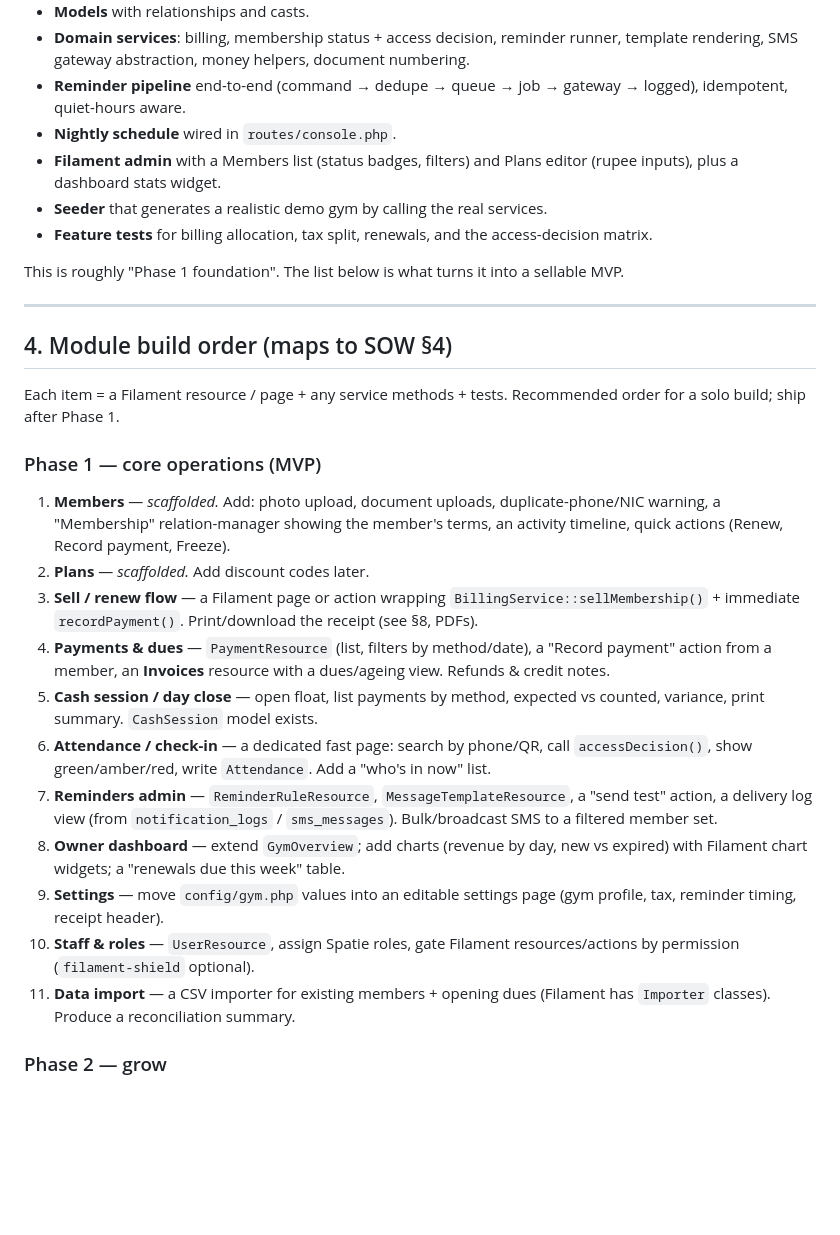
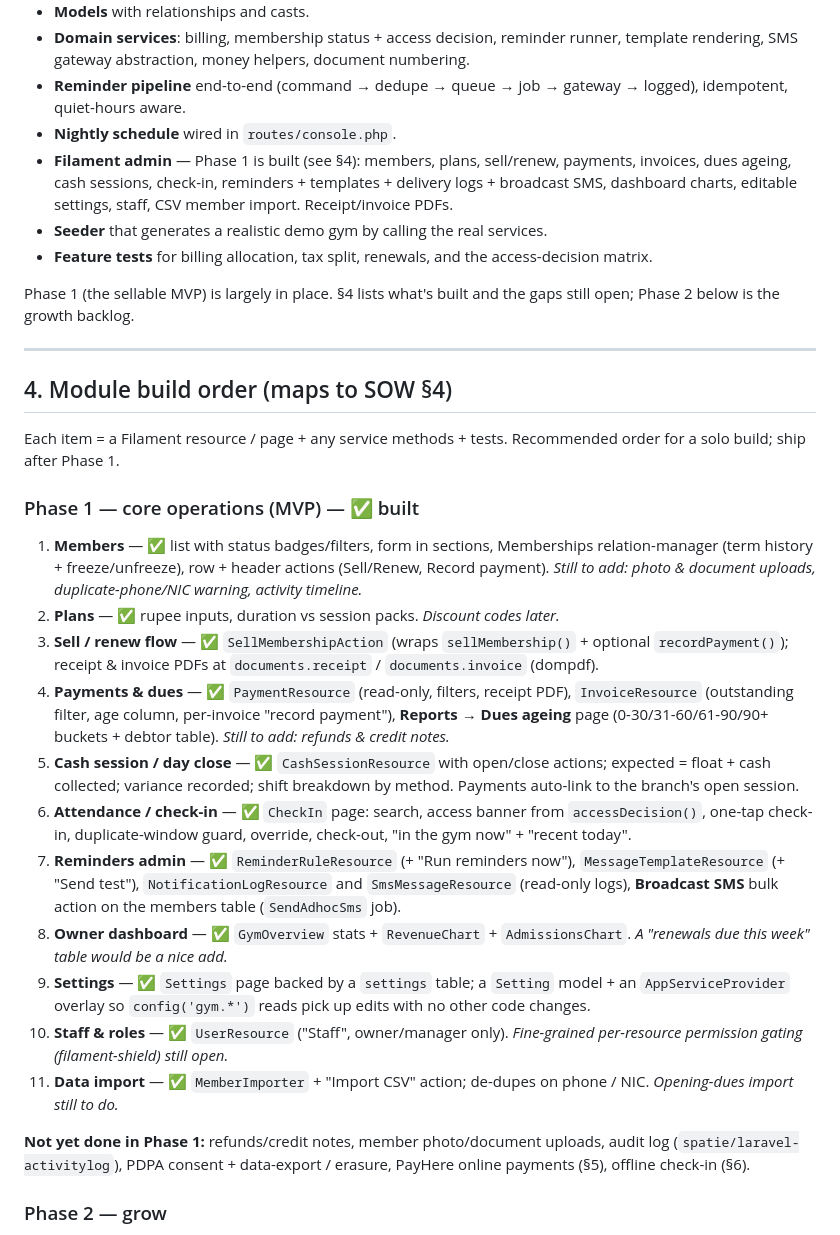
Before and after one commit to zahriqudsi/gym-app-laravel, a Markdown page: docs/BUILD_PLAN.md, the part around the change. GitHub-like rendering; blank space fills up the shorter version.

Commit message:
docs: mark Phase 1 (MVP) as built in BUILD_PLAN
Co-Authored-By: Claude Sonnet 5 <noreply@anthropic.com>

```diff
--- a/docs/BUILD_PLAN.md
+++ b/docs/BUILD_PLAN.md
@@ -92,14 +92,16 @@ backend/
 - **Reminder pipeline** end-to-end (command → dedupe → queue → job → gateway →
   logged), idempotent, quiet-hours aware.
 - **Nightly schedule** wired in `routes/console.php`.
-- **Filament admin** with a Members list (status badges, filters) and Plans
-  editor (rupee inputs), plus a dashboard stats widget.
+- **Filament admin** — Phase 1 is built (see §4): members, plans, sell/renew,
+  payments, invoices, dues ageing, cash sessions, check-in, reminders +
+  templates + delivery logs + broadcast SMS, dashboard charts, editable
+  settings, staff, CSV member import. Receipt/invoice PDFs.
 - **Seeder** that generates a realistic demo gym by calling the real services.
 - **Feature tests** for billing allocation, tax split, renewals, and the
   access-decision matrix.
 
-This is roughly "Phase 1 foundation". The list below is what turns it into a
-sellable MVP.
+Phase 1 (the sellable MVP) is largely in place. §4 lists what's built and the
+gaps still open; Phase 2 below is the growth backlog.
 
 ---
 
@@ -108,35 +110,43 @@ sellable MVP.
 Each item = a Filament resource / page + any service methods + tests.
 Recommended order for a solo build; ship after Phase 1.
 
-### Phase 1 — core operations (MVP)
+### Phase 1 — core operations (MVP) — ✅ built
 
-1. **Members** — *scaffolded.* Add: photo upload, document uploads,
-   duplicate-phone/NIC warning, a "Membership" relation-manager showing the
-   member's terms, an activity timeline, quick actions (Renew, Record payment,
-   Freeze).
-2. **Plans** — *scaffolded.* Add discount codes later.
-3. **Sell / renew flow** — a Filament page or action wrapping
-   `BillingService::sellMembership()` + immediate `recordPayment()`.
-   Print/download the receipt (see §8, PDFs).
-4. **Payments & dues** — `PaymentResource` (list, filters by method/date),
-   a "Record payment" action from a member, an **Invoices** resource with a
-   dues/ageing view. Refunds & credit notes.
-5. **Cash session / day close** — open float, list payments by method,
-   expected vs counted, variance, print summary. `CashSession` model exists.
-6. **Attendance / check-in** — a dedicated fast page: search by phone/QR,
-   call `accessDecision()`, show green/amber/red, write `Attendance`.
-   Add a "who's in now" list.
-7. **Reminders admin** — `ReminderRuleResource`, `MessageTemplateResource`,
-   a "send test" action, a delivery log view (from `notification_logs` /
-   `sms_messages`). Bulk/broadcast SMS to a filtered member set.
-8. **Owner dashboard** — extend `GymOverview`; add charts (revenue by day,
-   new vs expired) with Filament chart widgets; a "renewals due this week" table.
-9. **Settings** — move `config/gym.php` values into an editable settings page
-   (gym profile, tax, reminder timing, receipt header).
-10. **Staff & roles** — `UserResource`, assign Spatie roles, gate Filament
-    resources/actions by permission (`filament-shield` optional).
-11. **Data import** — a CSV importer for existing members + opening dues
-    (Filament has `Importer` classes). Produce a reconciliation summary.
+1. **Members** — ✅ list with status badges/filters, form in sections,
+   Memberships relation-manager (term history + freeze/unfreeze), row +
+   header actions (Sell/Renew, Record payment). *Still to add: photo &
+   document uploads, duplicate-phone/NIC warning, activity timeline.*
+2. **Plans** — ✅ rupee inputs, duration vs session packs. *Discount codes later.*
+3. **Sell / renew flow** — ✅ `SellMembershipAction` (wraps
+   `sellMembership()` + optional `recordPayment()`); receipt & invoice PDFs
+   at `documents.receipt` / `documents.invoice` (dompdf).
+4. **Payments & dues** — ✅ `PaymentResource` (read-only, filters, receipt
+   PDF), `InvoiceResource` (outstanding filter, age column, per-invoice
+   "record payment"), **Reports → Dues ageing** page (0-30/31-60/61-90/90+
+   buckets + debtor table). *Still to add: refunds & credit notes.*
+5. **Cash session / day close** — ✅ `CashSessionResource` with open/close
+   actions; expected = float + cash collected; variance recorded; shift
+   breakdown by method. Payments auto-link to the branch's open session.
+6. **Attendance / check-in** — ✅ `CheckIn` page: search, access banner from
+   `accessDecision()`, one-tap check-in, duplicate-window guard, override,
+   check-out, "in the gym now" + "recent today".
+7. **Reminders admin** — ✅ `ReminderRuleResource` (+ "Run reminders now"),
+   `MessageTemplateResource` (+ "Send test"), `NotificationLogResource` and
+   `SmsMessageResource` (read-only logs), **Broadcast SMS** bulk action on
+   the members table (`SendAdhocSms` job).
+8. **Owner dashboard** — ✅ `GymOverview` stats + `RevenueChart` +
+   `AdmissionsChart`. *A "renewals due this week" table would be a nice add.*
+9. **Settings** — ✅ `Settings` page backed by a `settings` table; a `Setting`
+   model + an `AppServiceProvider` overlay so `config('gym.*')` reads pick up
+   edits with no other code changes.
+10. **Staff & roles** — ✅ `UserResource` ("Staff", owner/manager only).
+    *Fine-grained per-resource permission gating (filament-shield) still open.*
+11. **Data import** — ✅ `MemberImporter` + "Import CSV" action; de-dupes on
+    phone / NIC. *Opening-dues import still to do.*
+
+**Not yet done in Phase 1:** refunds/credit notes, member photo/document
+uploads, audit log (`spatie/laravel-activitylog`), PDPA consent + data-export
+/ erasure, PayHere online payments (§5), offline check-in (§6).
 
 ### Phase 2 — grow
 
```
